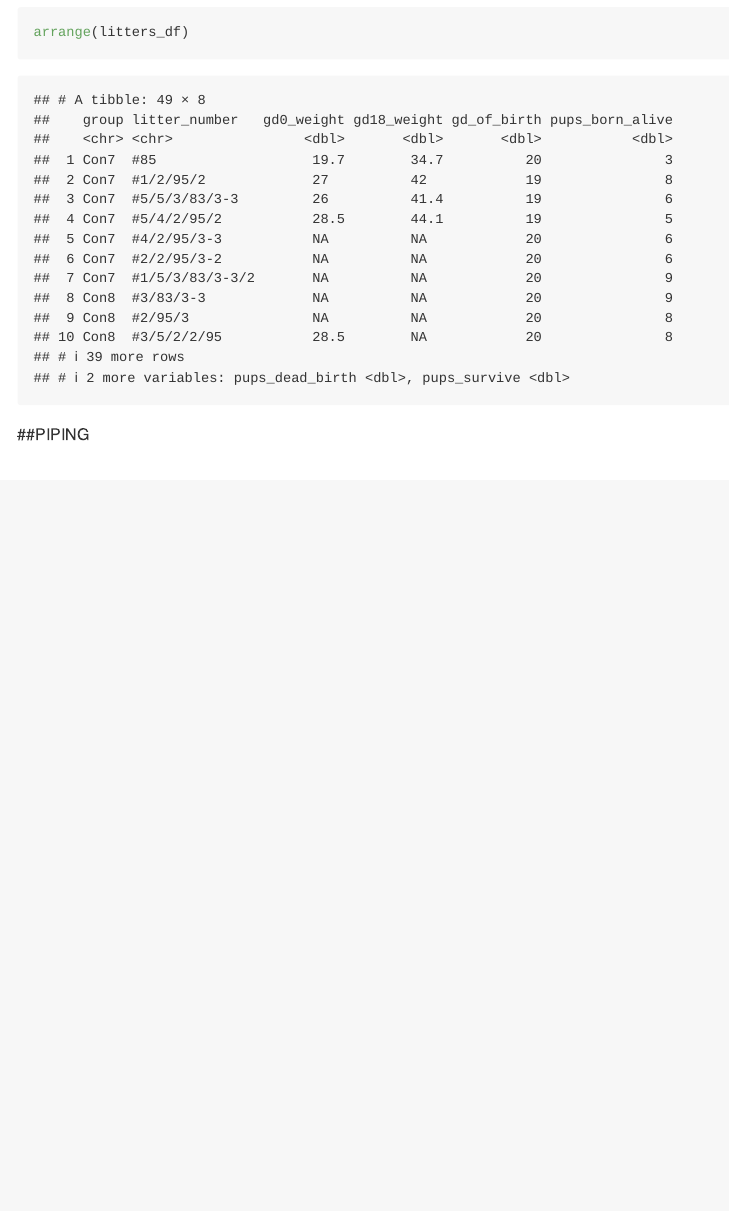
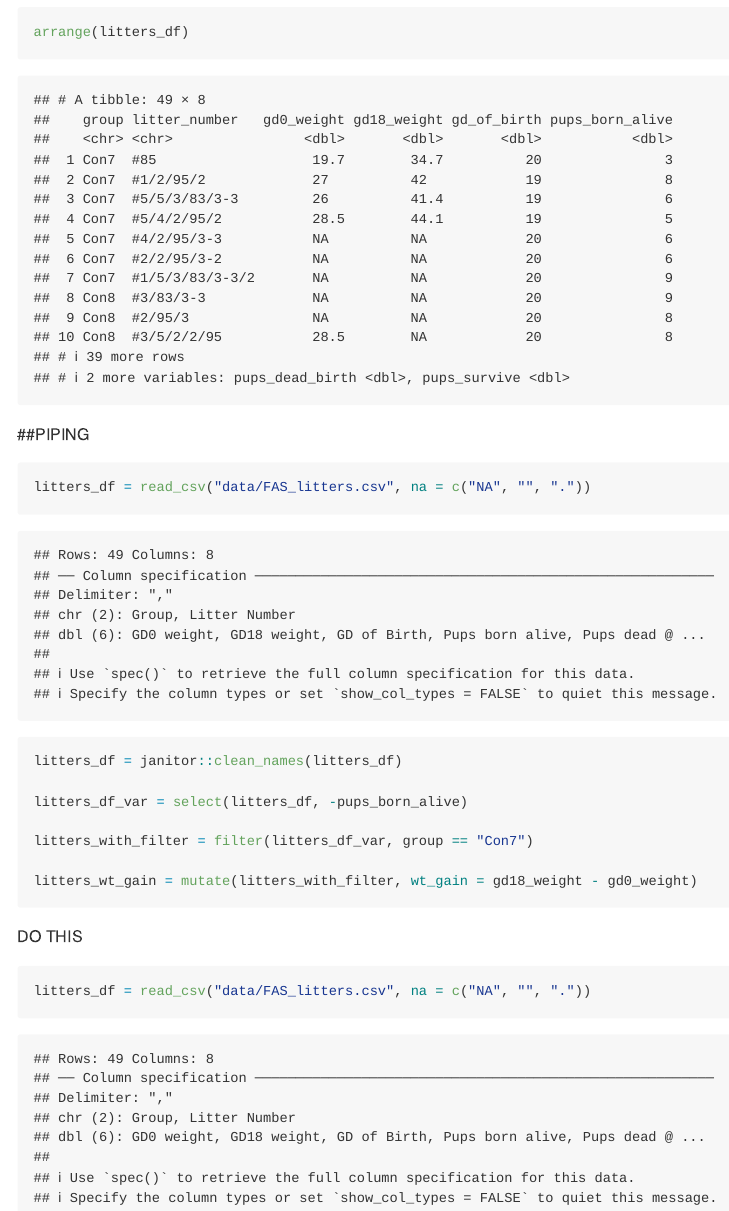
Before and after one commit to shayneestill/data_wrangling_i, an R Markdown document (data_manipulation.Rmd): the page in a window 1100 px wide, from 10840 px down. The pictures show the output file data_manipulation.md that the author committed with the source, drawn offline in the style of GitHub.

Commit message:
omg pipes <3

````diff
--- a/data_manipulation.Rmd
+++ b/data_manipulation.Rmd
@@ -130,3 +130,21 @@ arrange(litters_df)
 
 
 ##PIPING
+
+```{r}
+litters_df = read_csv("data/FAS_litters.csv", na = c("NA", "", "."))
+
+litters_df = janitor::clean_names(litters_df)
+
+litters_df_var = select(litters_df, -pups_born_alive)
+
+litters_with_filter = filter(litters_df_var, group == "Con7")
+
+litters_wt_gain = mutate(litters_with_filter, wt_gain = gd18_weight - gd0_weight)
+```
+
+DO THIS
+
+```{r}
+litters_df = read_csv("data/FAS_litters.csv", na = c("NA", "", "."))
+```
````
Also changed, not shown: data_manipulation.md.
